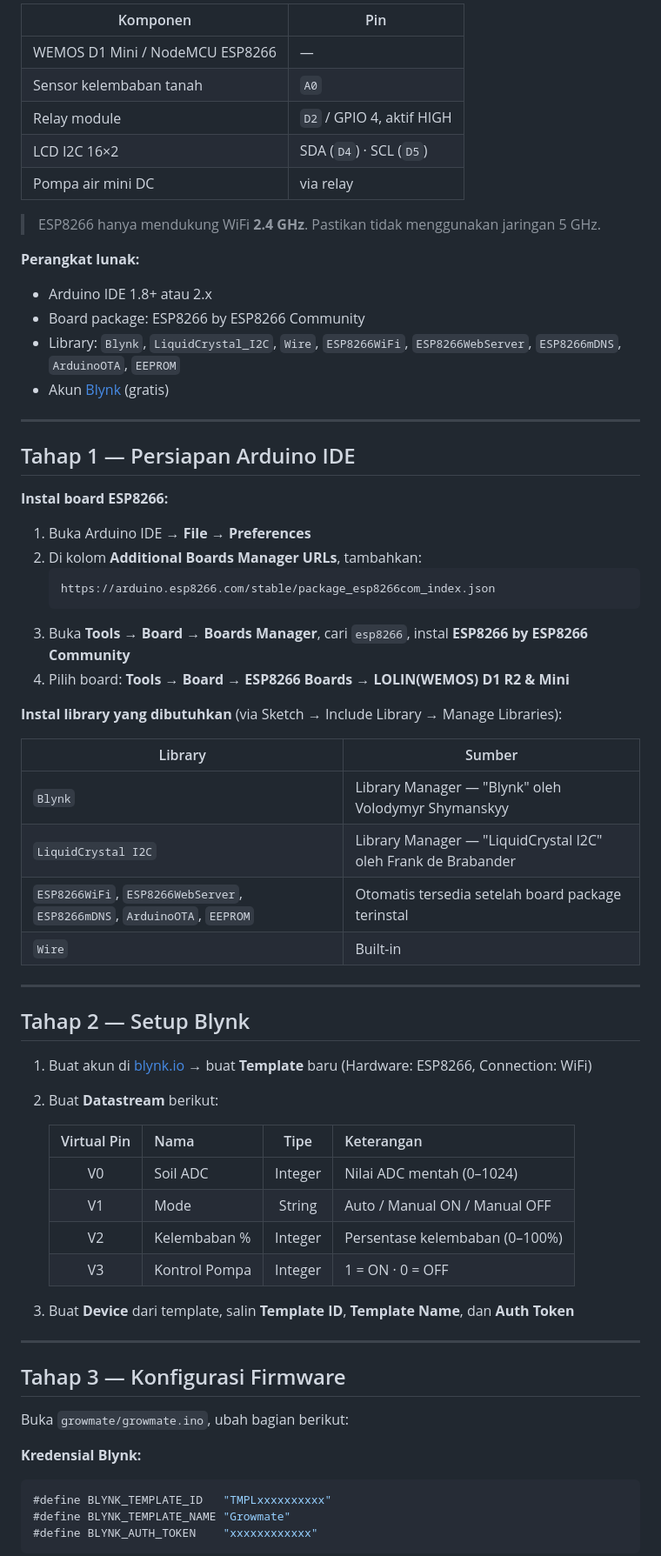
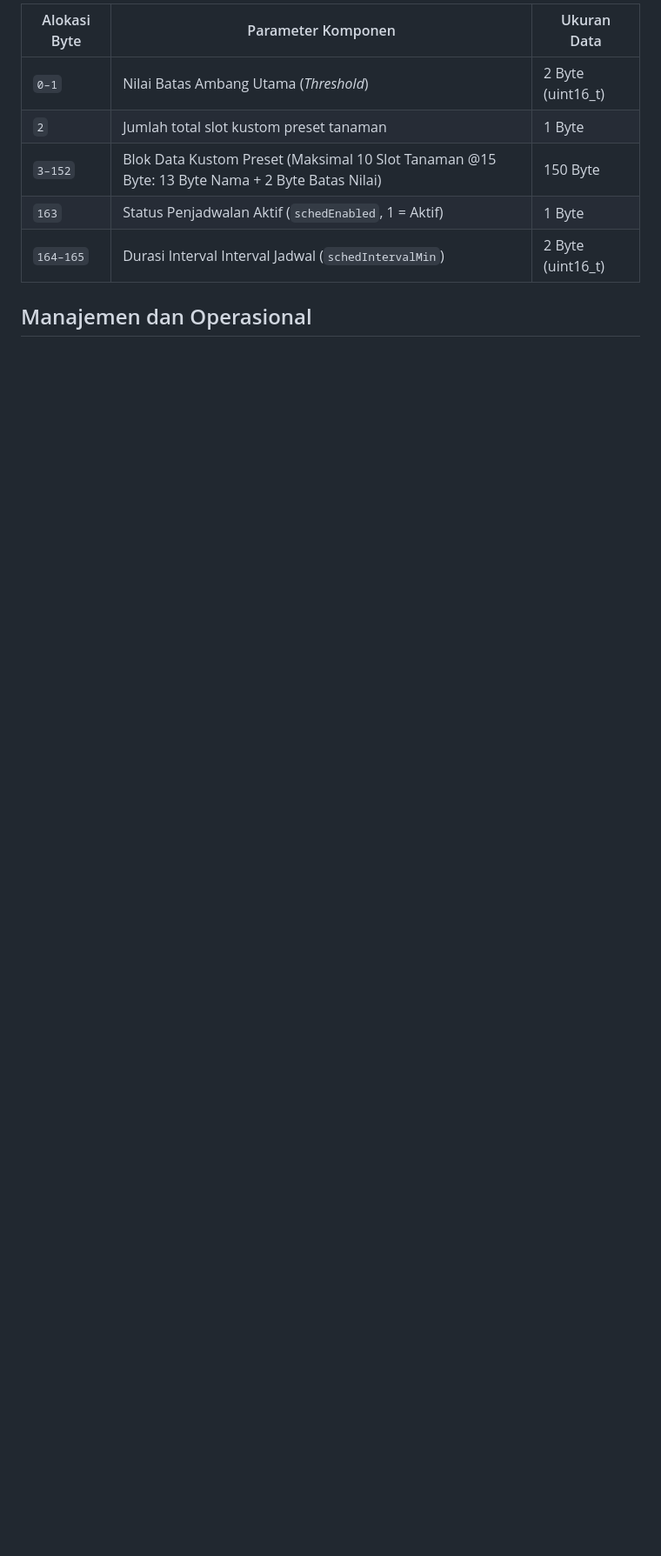
Before and after one commit to hilmyah/Growmate, a Markdown page: README.md, the part around one of its changes. Shown at 87% size. Drawn GitHub-style; blank space fills up the shorter version.

````diff
--- a/README.md
+++ b/README.md
@@ -93,71 +116,11 @@ Growmate/
 
-| Komponen | Pin |
-|---|---|
-| WEMOS D1 Mini / NodeMCU ESP8266 | — |
-| Sensor kelembaban tanah | `A0` |
-| Relay module | `D2` / GPIO 4, aktif HIGH |
-| LCD I2C 16×2 | SDA (`D4`) · SCL (`D5`) |
-| Pompa air mini DC | via relay |
+| Alokasi Byte | Parameter Komponen | Ukuran Data |
+| --- | --- | --- |
+| `0–1` | Nilai Batas Ambang Utama (*Threshold*) | 2 Byte (uint16_t) |
+| `2` | Jumlah total slot kustom preset tanaman | 1 Byte |
+| `3–152` | Blok Data Kustom Preset (Maksimal 10 Slot Tanaman @15 Byte: 13 Byte Nama + 2 Byte Batas Nilai) | 150 Byte |
+| `163` | Status Penjadwalan Aktif (`schedEnabled`, 1 = Aktif) | 1 Byte |
+| `164–165` | Durasi Interval Interval Jadwal (`schedIntervalMin`) | 2 Byte (uint16_t) |
 
-> ESP8266 hanya mendukung WiFi **2.4 GHz**. Pastikan tidak menggunakan jaringan 5 GHz.
+## Manajemen dan Operasional
 
-**Perangkat lunak:**
-
-- Arduino IDE 1.8+ atau 2.x
-- Board package: ESP8266 by ESP8266 Community
-- Library: `Blynk`, `LiquidCrystal_I2C`, `Wire`, `ESP8266WiFi`, `ESP8266WebServer`, `ESP8266mDNS`, `ArduinoOTA`, `EEPROM`
-- Akun [Blynk](https://blynk.io) (gratis)
-
----
-
-## Tahap 1 — Persiapan Arduino IDE
-
-**Instal board ESP8266:**
-
-1. Buka Arduino IDE → **File → Preferences**
-2. Di kolom **Additional Boards Manager URLs**, tambahkan:
-   ```
-   https://arduino.esp8266.com/stable/package_esp8266com_index.json
-   ```
-3. Buka **Tools → Board → Boards Manager**, cari `esp8266`, instal **ESP8266 by ESP8266 Community**
-4. Pilih board: **Tools → Board → ESP8266 Boards → LOLIN(WEMOS) D1 R2 & Mini**
-
-**Instal library yang dibutuhkan** (via Sketch → Include Library → Manage Libraries):
-
-| Library | Sumber |
-|---|---|
-| `Blynk` | Library Manager — "Blynk" oleh Volodymyr Shymanskyy |
-| `LiquidCrystal I2C` | Library Manager — "LiquidCrystal I2C" oleh Frank de Brabander |
-| `ESP8266WiFi`, `ESP8266WebServer`, `ESP8266mDNS`, `ArduinoOTA`, `EEPROM` | Otomatis tersedia setelah board package terinstal |
-| `Wire` | Built-in |
-
----
-
-## Tahap 2 — Setup Blynk
-
-1. Buat akun di [blynk.io](https://blynk.io) → buat **Template** baru (Hardware: ESP8266, Connection: WiFi)
-2. Buat **Datastream** berikut:
-
-   | Virtual Pin | Nama | Tipe | Keterangan |
-   |:---:|---|:---:|---|
-   | V0 | Soil ADC | Integer | Nilai ADC mentah (0–1024) |
-   | V1 | Mode | String | Auto / Manual ON / Manual OFF |
-   | V2 | Kelembaban % | Integer | Persentase kelembaban (0–100%) |
-   | V3 | Kontrol Pompa | Integer | 1 = ON · 0 = OFF |
-
-3. Buat **Device** dari template, salin **Template ID**, **Template Name**, dan **Auth Token**
-
----
-
-## Tahap 3 — Konfigurasi Firmware
-
-Buka `growmate/growmate.ino`, ubah bagian berikut:
-
-**Kredensial Blynk:**
-
-```cpp
-#define BLYNK_TEMPLATE_ID   "TMPLxxxxxxxxxx"
-#define BLYNK_TEMPLATE_NAME "Growmate"
-#define BLYNK_AUTH_TOKEN    "xxxxxxxxxxxx"
-```
-
````
Also changed, not shown: other parts of README.md (+100 -243 lines).
